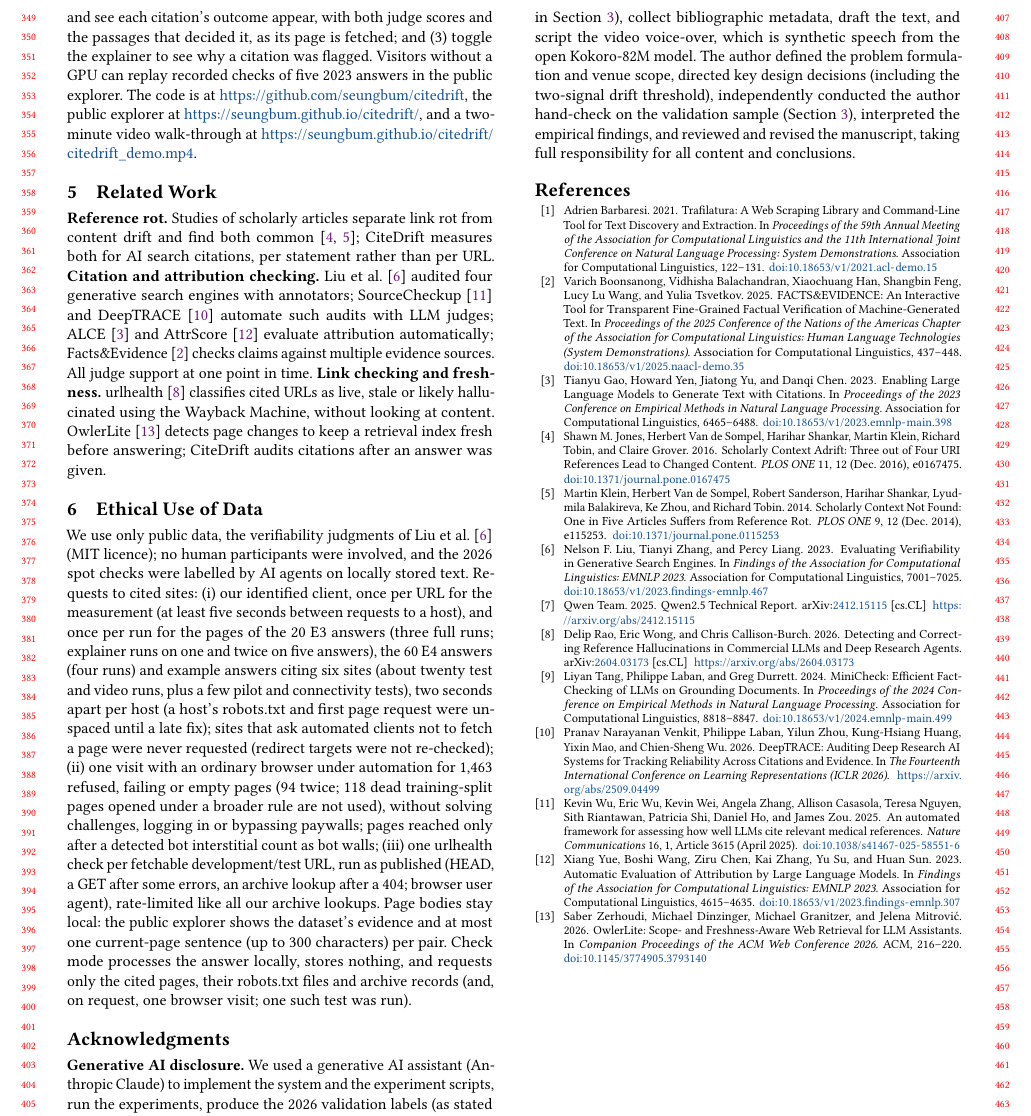
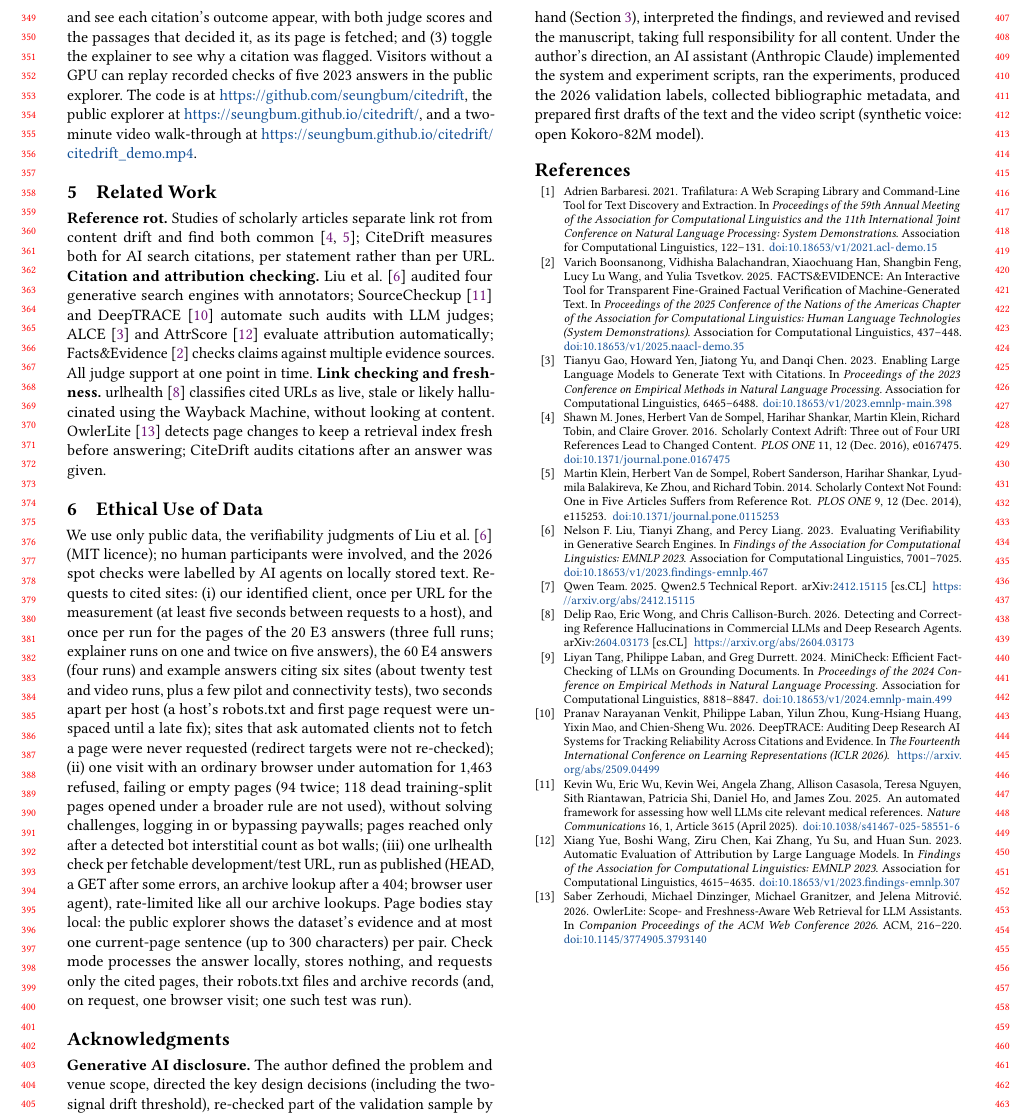
Before and after one commit to seungbum/citedrift, a LaTeX paper (paper/main.tex, which reads paper/sections/genai.tex): part of page 4 of 4, cut so that both start at the same text. Compiled offline with pdfLaTeX.

Commit message:
Lead the AI disclosure with the author's role
State what the author did first and describe the AI assistant's work as
done under the author's direction, in fewer words so the paper stays at
four pages. The list of tasks the assistant did is unchanged.

```diff
--- a/paper/sections/genai.tex
+++ b/paper/sections/genai.tex
@@ -1 +1 @@
-\textbf{Generative AI disclosure.} We used a generative AI assistant (Anthropic Claude) to implement the system and the experiment scripts, run the experiments, produce the 2026 validation labels (as stated in Section~\ref{sec:eval}), collect bibliographic metadata, draft the text, and script the video voice-over, which is synthetic speech from the open Kokoro-82M model. The author defined the problem formulation and venue scope, directed key design decisions (including the two-signal drift threshold), independently conducted the author hand-check on the validation sample (Section~\ref{sec:eval}), interpreted the empirical findings, and reviewed and revised the manuscript, taking full responsibility for all content and conclusions.
+\textbf{Generative AI disclosure.} The author defined the problem and venue scope, directed the key design decisions (including the two-signal drift threshold), re-checked part of the validation sample by hand (Section~\ref{sec:eval}), interpreted the findings, and reviewed and revised the manuscript, taking full responsibility for all content. Under the author's direction, an AI assistant (Anthropic Claude) implemented the system and experiment scripts, ran the experiments, produced the 2026 validation labels, collected bibliographic metadata, and prepared first drafts of the text and the video script (synthetic voice: open Kokoro-82M model).
```
Also changed, not shown: paper/main.pdf.
